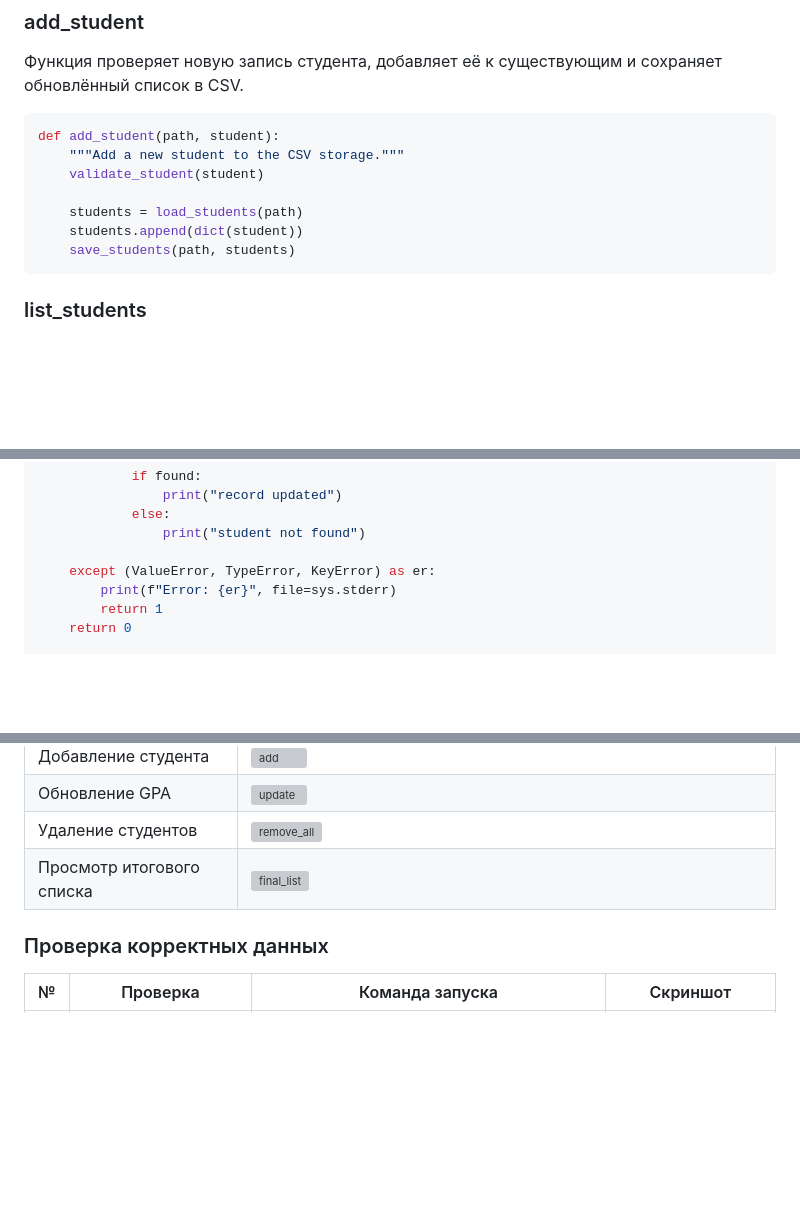
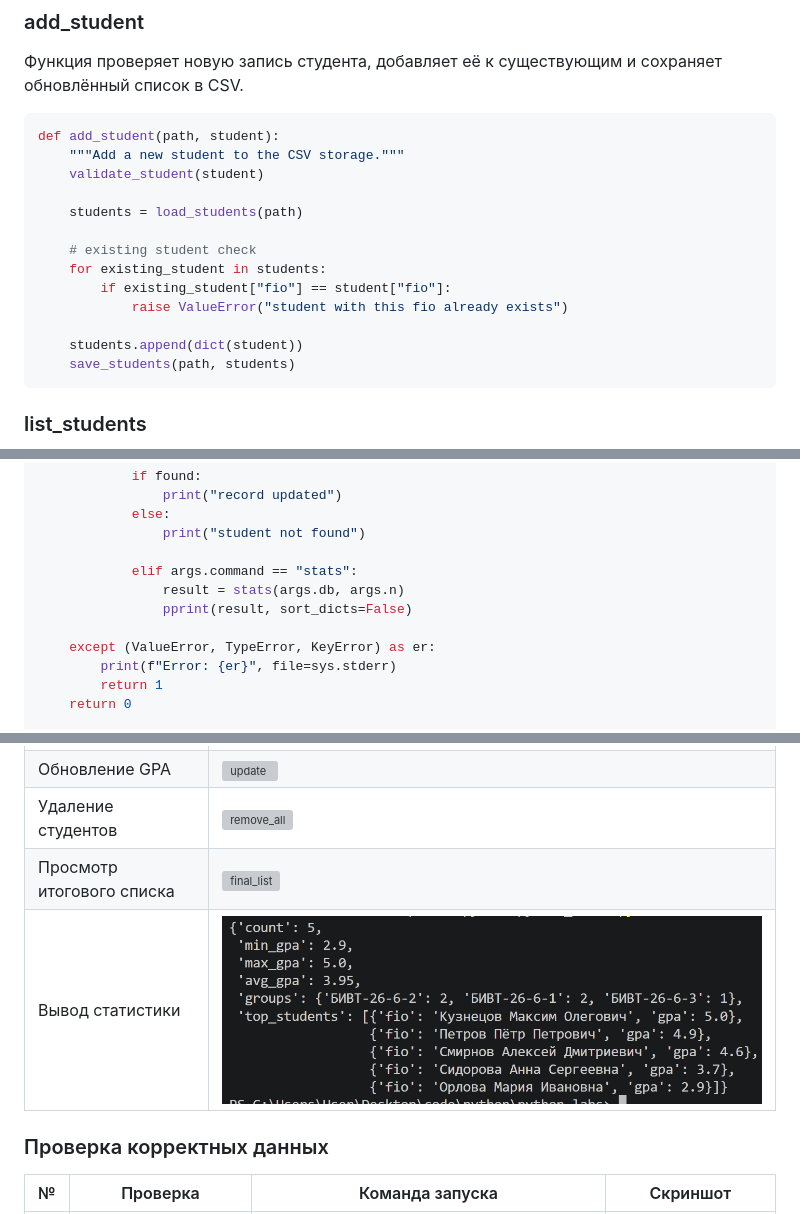
Before and after one commit to Riansiann/python_labs, a Markdown page: src/lab09/README.md, 3 parts joined by grey strips. GitHub-like rendering; pictures changed too: images/lab09/stats.png (added); blank space fills up the shorter version; grey boxes are pictures that could not be loaded.

````diff
--- a/src/lab09/README.md
+++ b/src/lab09/README.md
@@ -82,6 +83,12 @@ def add_student(path, student):
     validate_student(student)
 
     students = load_students(path)
+
+    # existing student check
+    for existing_student in students:
+        if existing_student["fio"] == student["fio"]:
+            raise ValueError("student with this fio already exists")
+
     students.append(dict(student))
     save_students(path, students)
 ```
@@ -257,6 +314,10 @@ def main():
             else:
                 print("student not found")
 
+            elif args.command == "stats":
+                result = stats(args.db, args.n)
+                pprint(result, sort_dicts=False)
+
     except (ValueError, TypeError, KeyError) as er:
         print(f"Error: {er}", file=sys.stderr)
         return 1
@@ -296,6 +357,7 @@ fio,birthdate,group,gpa,extra
 | Обновление GPA | ![update](../../images/lab09/update.png) |
 | Удаление студентов | ![remove_all](../../images/lab09/remove_all.png) |
 | Просмотр итогового списка | ![final_list](../../images/lab09/final_list.png) |
+| Вывод статистики | ![stats](../../images/lab09/stats.png) |
 
 
 
````
Also changed, not shown: other parts of src/lab09/README.md (+52 -0 lines), images/lab09/existing_student.png (added), 2 other files.
